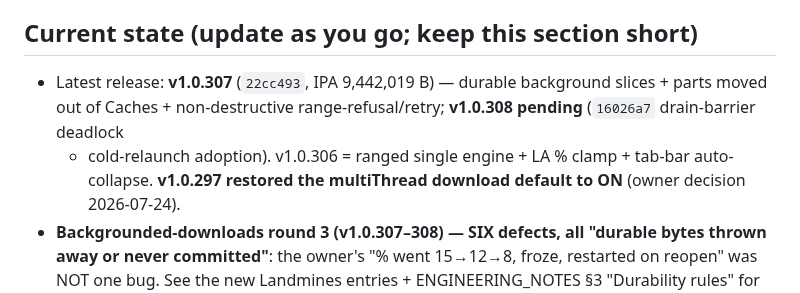
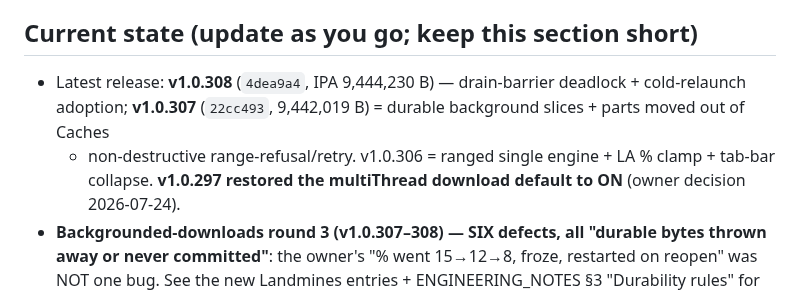
Before and after one commit to nphil/stashy, a Markdown page: CLAUDE.md, the part around the change. Rendered like a GitHub page.

Commit message:
docs: record v1.0.308 release
Co-Authored-By: Claude Opus 4.8 <noreply@anthropic.com>
Claude-Session: https://claude.ai/code/session_01DKsXd8pAcyZd5JwMxReCpv

```diff
--- a/CLAUDE.md
+++ b/CLAUDE.md
@@ -161,9 +161,9 @@ compiler.** Repo `nphil/stashy` is the ONLY repo you may read/write. App code: `
   re-analyzing perf or touching the flagged code paths.
 
 ## Current state (update as you go; keep this section short)
-- Latest release: **v1.0.307** (`22cc493`, IPA 9,442,019 B) — durable background slices + parts moved out
-  of Caches + non-destructive range-refusal/retry; **v1.0.308 pending** (`16026a7` drain-barrier deadlock
-  + cold-relaunch adoption). v1.0.306 = ranged single engine + LA % clamp + tab-bar auto-collapse.
+- Latest release: **v1.0.308** (`4dea9a4`, IPA 9,444,230 B) — drain-barrier deadlock + cold-relaunch
+  adoption; **v1.0.307** (`22cc493`, 9,442,019 B) = durable background slices + parts moved out of Caches
+  + non-destructive range-refusal/retry. v1.0.306 = ranged single engine + LA % clamp + tab-bar collapse.
   **v1.0.297 restored the multiThread download default to ON** (owner decision 2026-07-24).
 - **Backgrounded-downloads round 3 (v1.0.307–308) — SIX defects, all "durable bytes thrown away or
   never committed"**: the owner's "% went 15→12→8, froze, restarted on reopen" was NOT one bug. See the
```
